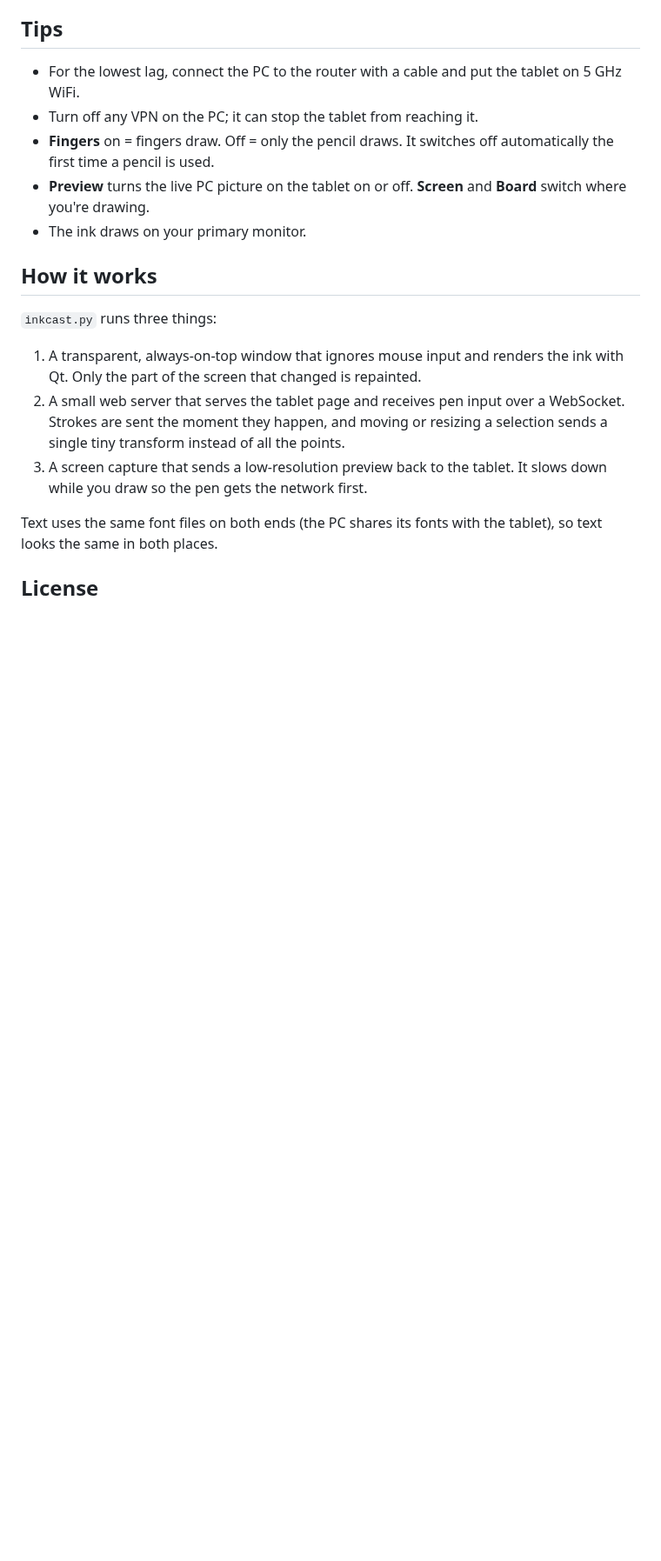
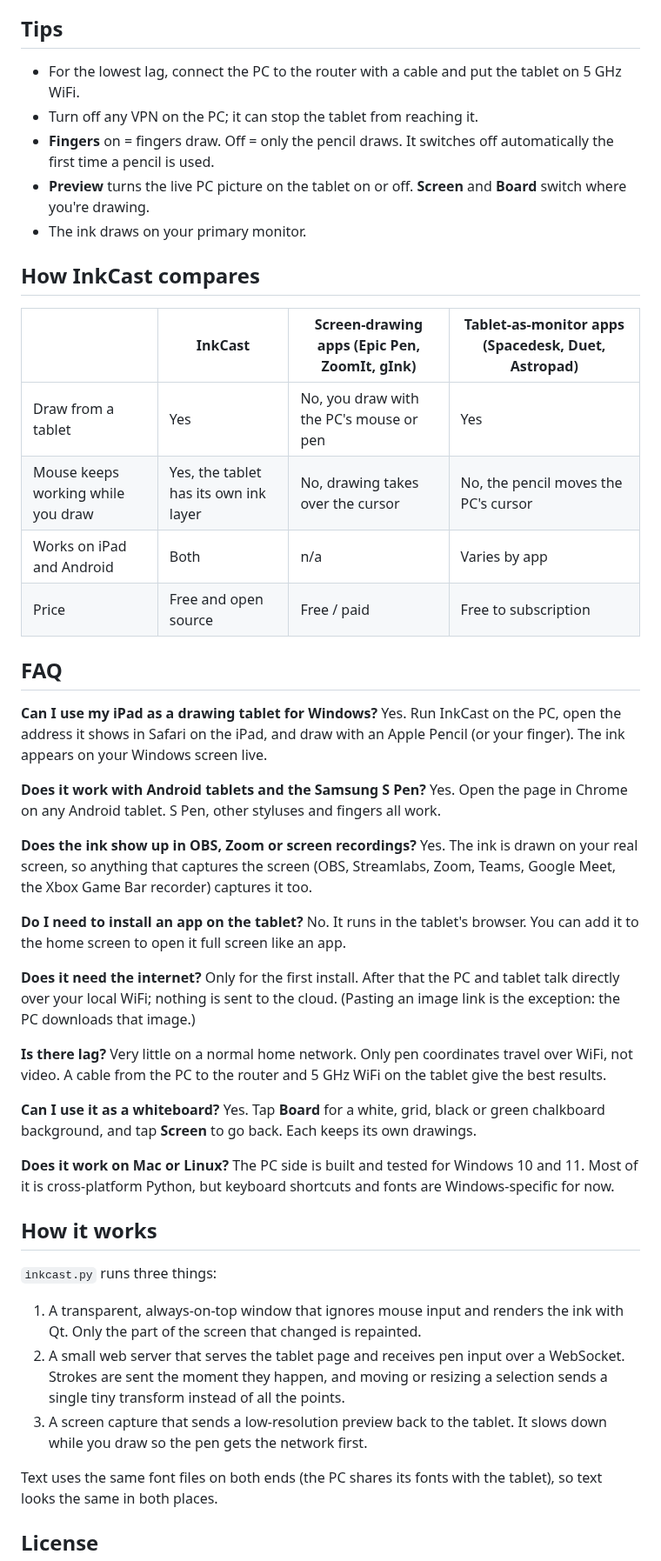
Before and after one commit to ssfshad/inkcast, a Markdown page: README.md, the part around one of its changes. Shown at 87% size. Rendered like a GitHub page; blank space fills up the shorter version.

```diff
--- a/README.md
+++ b/README.md
@@ -76,6 +90,41 @@ The tray icon (red circle near the clock) also has Paste, Clear, Whiteboard, Hid
 - **Preview** turns the live PC picture on the tablet on or off. **Screen** and **Board** switch where you're drawing.
 - The ink draws on your primary monitor.
 
+## How InkCast compares
+
+| | InkCast | Screen-drawing apps (Epic Pen, ZoomIt, gInk) | Tablet-as-monitor apps (Spacedesk, Duet, Astropad) |
+|---|---|---|---|
+| Draw from a tablet | Yes | No, you draw with the PC's mouse or pen | Yes |
+| Mouse keeps working while you draw | Yes, the tablet has its own ink layer | No, drawing takes over the cursor | No, the pencil moves the PC's cursor |
+| Works on iPad and Android | Both | n/a | Varies by app |
+| Price | Free and open source | Free / paid | Free to subscription |
+
+## FAQ
+
+**Can I use my iPad as a drawing tablet for Windows?**
+Yes. Run InkCast on the PC, open the address it shows in Safari on the iPad, and draw with an Apple Pencil (or your finger). The ink appears on your Windows screen live.
+
+**Does it work with Android tablets and the Samsung S Pen?**
+Yes. Open the page in Chrome on any Android tablet. S Pen, other styluses and fingers all work.
+
+**Does the ink show up in OBS, Zoom or screen recordings?**
+Yes. The ink is drawn on your real screen, so anything that captures the screen (OBS, Streamlabs, Zoom, Teams, Google Meet, the Xbox Game Bar recorder) captures it too.
+
+**Do I need to install an app on the tablet?**
+No. It runs in the tablet's browser. You can add it to the home screen to open it full screen like an app.
+
+**Does it need the internet?**
+Only for the first install. After that the PC and tablet talk directly over your local WiFi; nothing is sent to the cloud. (Pasting an image link is the exception: the PC downloads that image.)
+
+**Is there lag?**
+Very little on a normal home network. Only pen coordinates travel over WiFi, not video. A cable from the PC to the router and 5 GHz WiFi on the tablet give the best results.
+
+**Can I use it as a whiteboard?**
+Yes. Tap **Board** for a white, grid, black or green chalkboard background, and tap **Screen** to go back. Each keeps its own drawings.
+
+**Does it work on Mac or Linux?**
+The PC side is built and tested for Windows 10 and 11. Most of it is cross-platform Python, but keyboard shortcuts and fonts are Windows-specific for now.
+
 ## How it works
 
 `inkcast.py` runs three things:
```
Also changed, not shown: other parts of README.md (+19 -5 lines), screenshots/banner.png (added).
